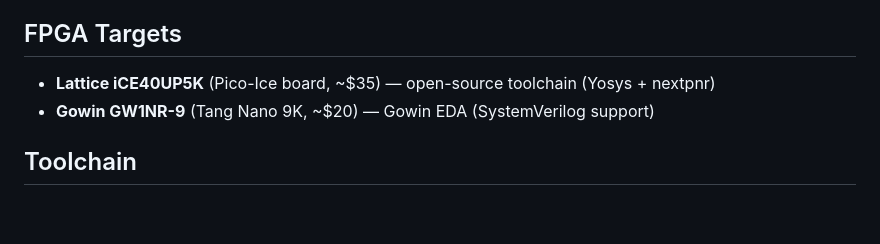
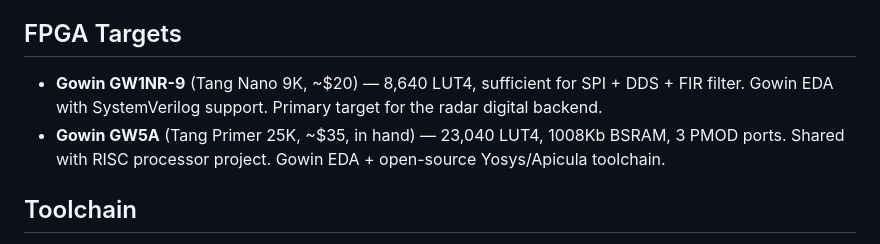
Before and after one commit to Pike1950/fmcw-radar-portfolio, a Markdown page: digital/spi-controller/README.md, the part around the change. GitHub-like rendering; blank space fills up the shorter version.

```diff
--- a/digital/spi-controller/README.md
+++ b/digital/spi-controller/README.md
@@ -55,8 +55,8 @@ A SystemVerilog SPI master controller designed to interface with the FMCW radar
 
 ## FPGA Targets
 
-- **Lattice iCE40UP5K** (Pico-Ice board, ~$35) — open-source toolchain (Yosys + nextpnr)
-- **Gowin GW1NR-9** (Tang Nano 9K, ~$20) — Gowin EDA (SystemVerilog support)
+- **Gowin GW1NR-9** (Tang Nano 9K, ~$20) — 8,640 LUT4, sufficient for SPI + DDS + FIR filter. Gowin EDA with SystemVerilog support. Primary target for the radar digital backend.
+- **Gowin GW5A** (Tang Primer 25K, ~$35, in hand) — 23,040 LUT4, 1008Kb BSRAM, 3 PMOD ports. Shared with RISC processor project. Gowin EDA + open-source Yosys/Apicula toolchain.
 
 ## Toolchain
 
```
Also changed, not shown: README.md (+13 -9 lines).
